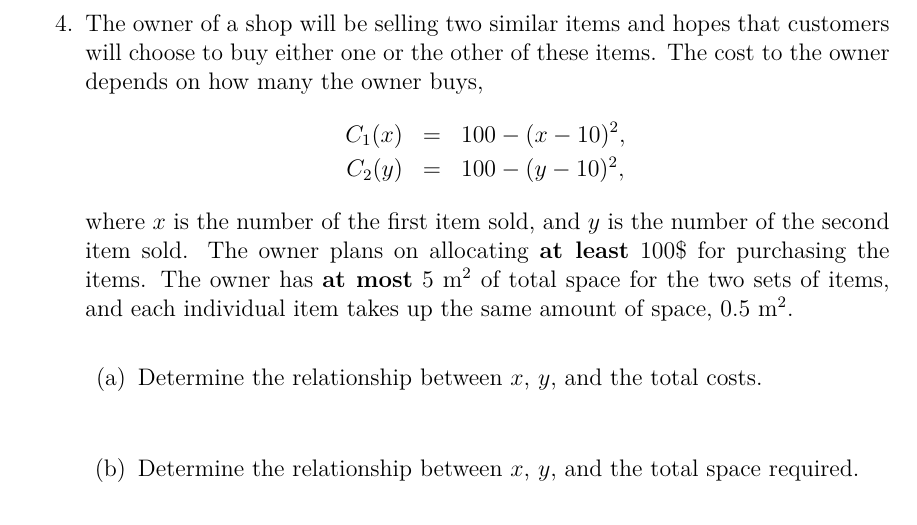
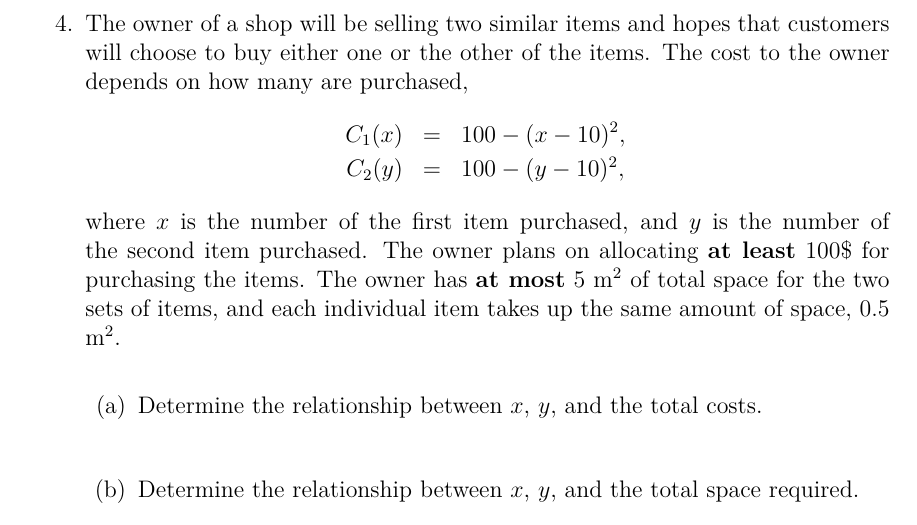
Before and after one commit to KellyBlack/Precalculus, a LaTeX thesis (labManual.tex, which reads functions/section_operations.tex): part of page 78 of 235, cut so that both start at the same text. Compiled offline with XeLaTeX.

Commit message:
Changed the wording on the optimization problem for the operations activity

```diff
--- a/functions/section_operations.tex
+++ b/functions/section_operations.tex
@@ -175,14 +175,14 @@
 \clearpage
 
 \item The owner of a shop will be selling two similar items and hopes
-  that customers will choose to buy either one or the other of these
-  items. The cost to the owner depends on how many the owner buys,
+  that customers will choose to buy either one or the other of the
+  items. The cost to the owner depends on how many are purchased,
   \begin{eqnarray*}
     C_1(x) & = & 100 - (x-10)^2, \\
     C_2(y) & = & 100 - (y-10)^2,
   \end{eqnarray*}
-  where $x$ is the number of the first item sold, and $y$ is the
-  number of the second item sold. The owner plans on allocating
+  where $x$ is the number of the first item purchased, and $y$ is the
+  number of the second item purchased. The owner plans on allocating
   \textbf{at least} 100\$ for purchasing the items.  The owner has
   \textbf{at most} 5 m\textsuperscript{2} of total space for the two
   sets of items, and each individual item takes up the same amount of
```
Also changed, not shown: labManual.pdf, functions/section_operations.tex (6 more changed lines).
